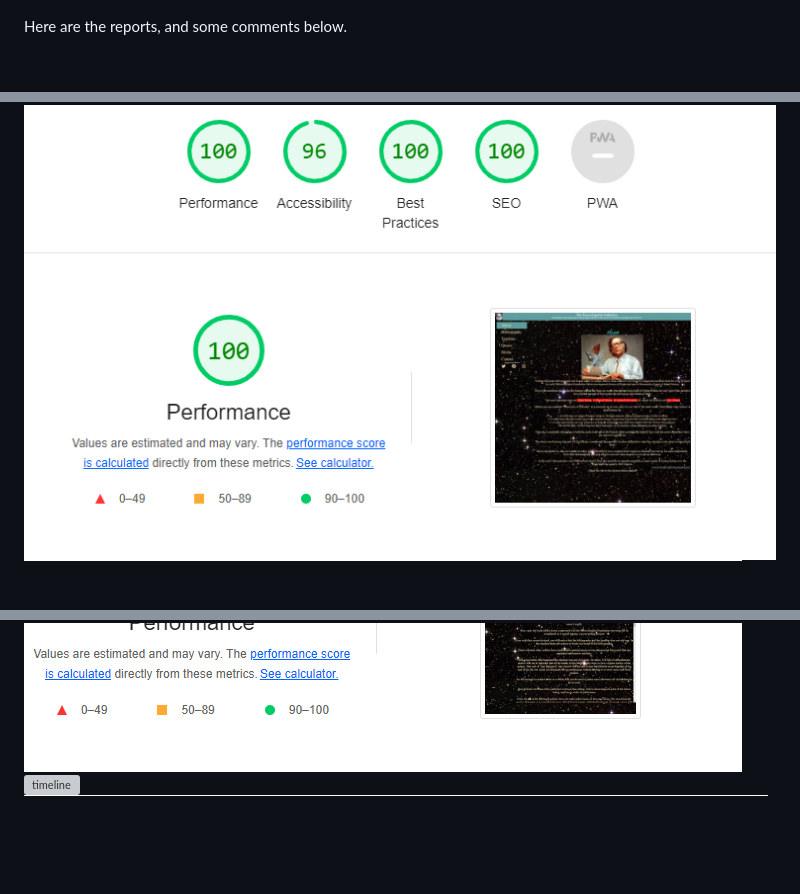
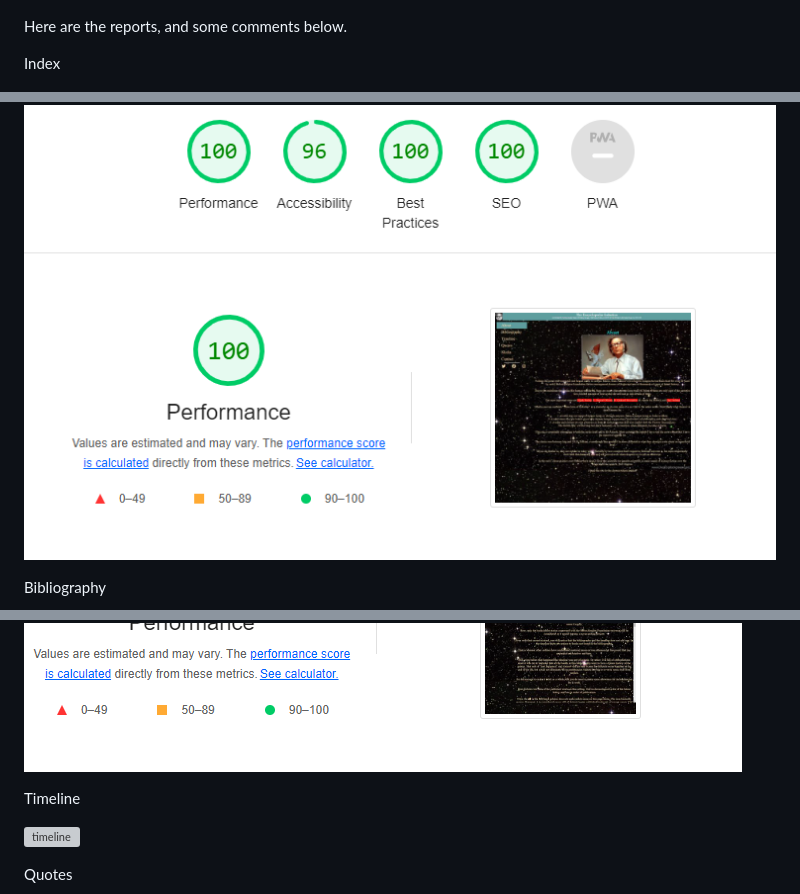
Before and after one commit to jonthorell/encyclopedia-galactica, a Markdown page: README.md, 3 parts joined by grey strips. Drawn GitHub-style; blank space fills up the shorter version; grey boxes are pictures that could not be loaded.

Commit message:
Fix: further details added in readme

```diff
--- a/README.md
+++ b/README.md
@@ -261,7 +261,18 @@ All pages have been run through lighthouse with similar results. To begin with,
 
 Here are the reports, and some comments below.
 
+Index
+
 ![index](https://github.com/jonthorell/encyclopedia-galactica/blob/main/assets/readme-files/lighthouse/index.PNG?raw=true)
+
+Bibliography
+
 ![bilbiography](https://github.com/jonthorell/encyclopedia-galactica/blob/main/assets/readme-files/lighthouse/bibliography.PNG?raw=true)
+
+Timeline
+
 ![timeline](https://github.com/jonthorell/encyclopedia-galactica/blob/main/assets/readme-files/lighthouse/timeline.PNG?raw=true)
+
+Quotes
+
 ![quotes](https://github.com/jonthorell/encyclopedia-galactica/blob/main/assets/readme-files/lighthouse/quotes.PNG?raw=true)
```
Also changed, not shown: other parts of README.md (+11 -0 lines).
